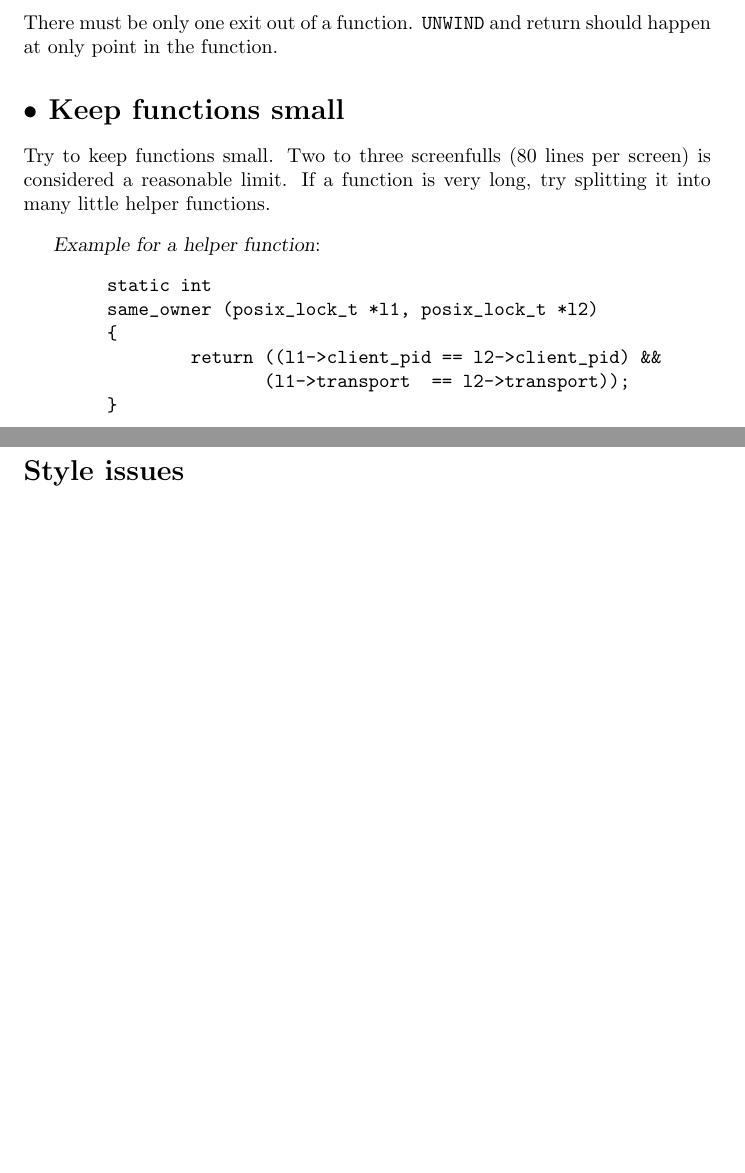
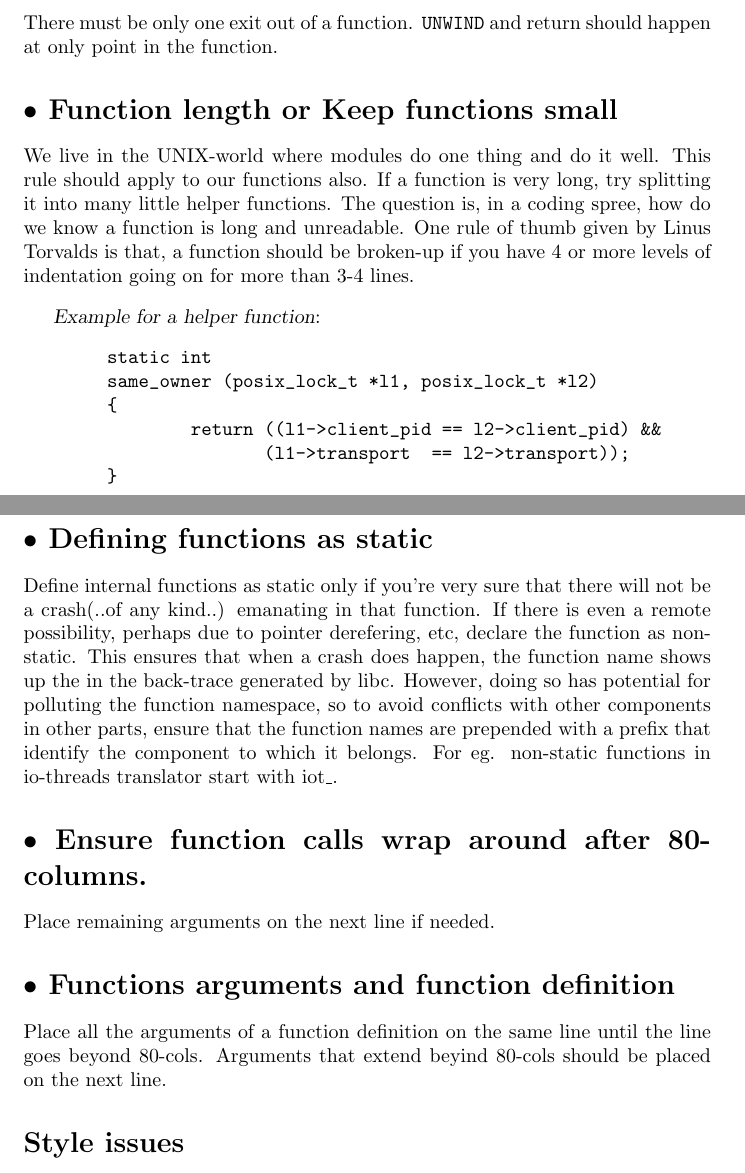
Before and after one commit to gluster/glusterfs, a LaTeX document (doc/coding-standard.tex): two parts of pages 4 and 5 of 7 before the commit and two parts of pages 4 and 5 of 8 after it, joined at a grey line, cut so that both start at the same text, the shorter picture padded with empty space. Compiled offline with pdfLaTeX.

Commit message:
Coding Style: Add a few points
Signed-off-by: Anand V. Avati <avati@amp.gluster.com>

```diff
--- a/doc/coding-standard.tex
+++ b/doc/coding-standard.tex
@@ -199,10 +199,14 @@ commented out code in the codebase.
 There must be only one exit out of a function. \texttt{UNWIND} and return
 should happen at only point in the function.
 
-\section*{$\bullet$ Keep functions small}
-Try to keep functions small. Two to three screenfulls (80 lines per screen) is
-considered a reasonable limit. If a function is very long, try splitting it
-into many little helper functions.
+\section*{$\bullet$ Function length or Keep functions small}
+We live in the UNIX-world where modules do one thing and do it well.
+This rule should apply to our functions also. If a function is very long, try splitting it
+into many little helper functions. The question is, in a coding
+spree, how do we know a function is long and unreadable. One rule of
+thumb given by Linus Torvalds is that, a function should be broken-up
+if you have 4 or more levels of indentation going on for more than 3-4
+lines.
 
 \vspace{2ex}
 \textsl{Example for a helper function}:
@@ -214,6 +218,28 @@ into many little helper functions.
                        (l1->transport  == l2->transport));
         }
 \end{verbatim}
+
+\section*{$\bullet$ Defining functions as static}
+Define internal functions as static only if you're
+very sure that there will not be a crash(..of any kind..) emanating in
+that function. If there is even a remote possibility, perhaps due to
+pointer derefering, etc, declare the function as non-static. This
+ensures that when a crash does happen, the function name shows up the
+in the back-trace generated by libc. However, doing so has potential
+for polluting the function namespace, so to avoid conflicts with other
+components in other parts, ensure that the function names are
+prepended with a prefix that identify the component to which it
+belongs. For eg. non-static functions in io-threads translator start
+with iot\_.
+
+\section*{$\bullet$ Ensure function calls wrap around after
+80-columns.}
+Place remaining arguments on the next line if needed.
+
+\section*{$\bullet$ Functions arguments and function definition}
+Place all the arguments of a function definition on the same line
+until the line goes beyond 80-cols. Arguments that extend beyind
+80-cols should be placed on the next line.
 
 \section*{Style issues}
 
```
Also changed, not shown: doc/coding-standard.tex (4 more changed lines).
